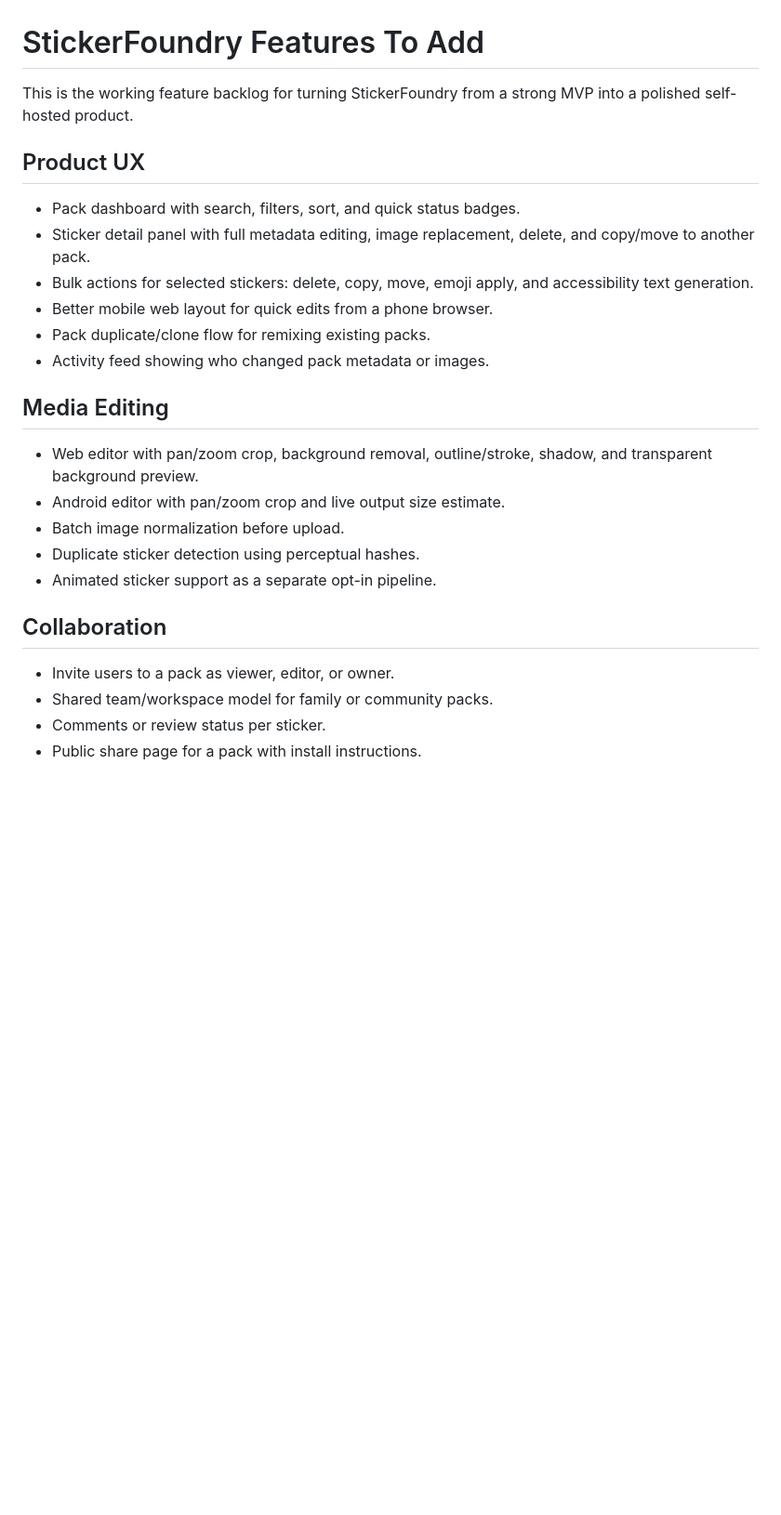
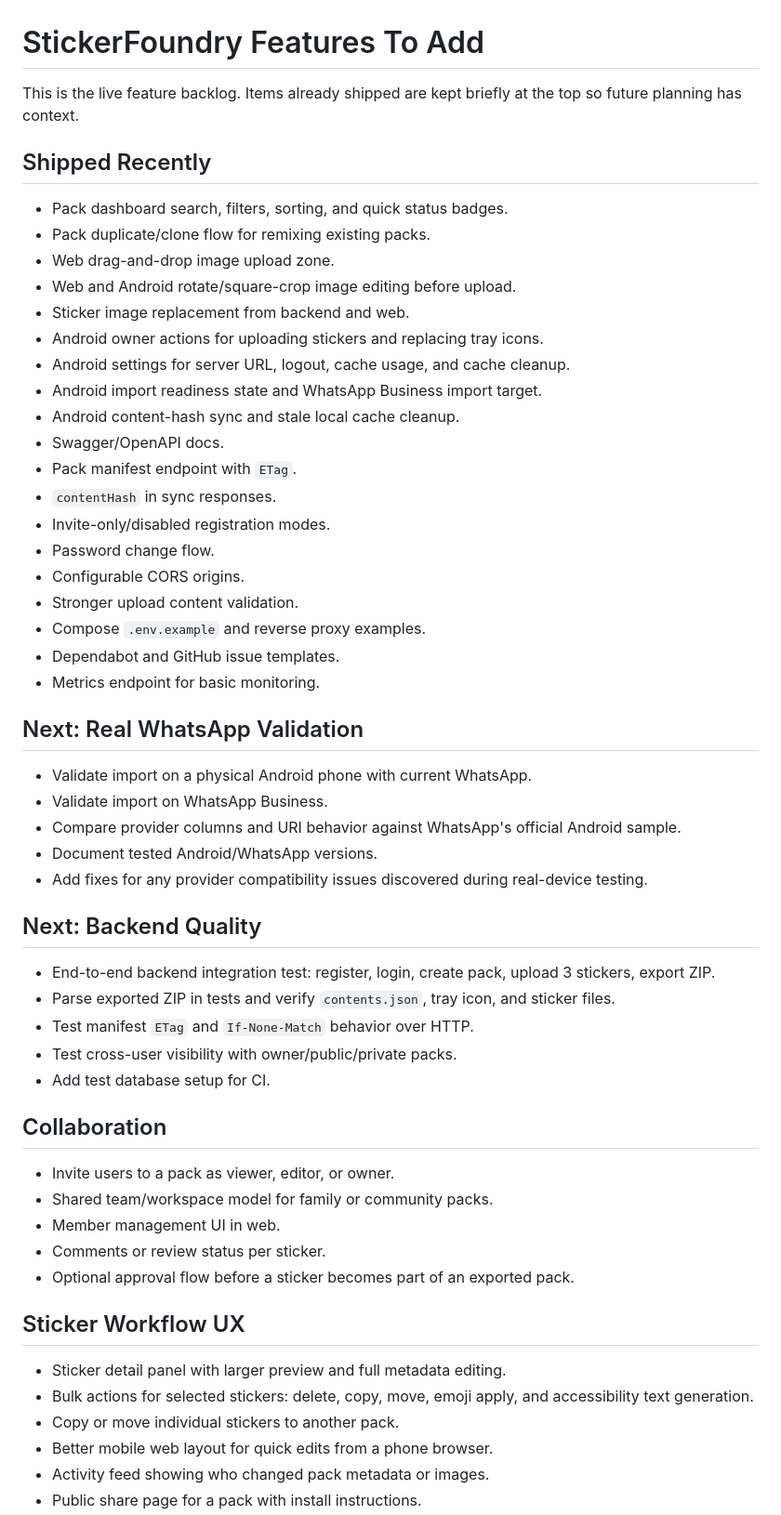
Before and after one commit to saitatter/sticker-foundry, a Markdown page: docs/FEATURES_TO_ADD.md, the part around one of its changes. Shown at 93% size. Drawn GitHub-style; blank space fills up the shorter version.

Commit message:
docs: refresh roadmap and backlog

```diff
--- a/docs/FEATURES_TO_ADD.md
+++ b/docs/FEATURES_TO_ADD.md
@@ -1,27 +1,58 @@
 # StickerFoundry Features To Add
 
-This is the working feature backlog for turning StickerFoundry from a strong MVP into a polished self-hosted product.
+This is the live feature backlog. Items already shipped are kept briefly at the top so future planning has context.
 
-## Product UX
+## Shipped Recently
 
-- Pack dashboard with search, filters, sort, and quick status badges.
-- Sticker detail panel with full metadata editing, image replacement, delete, and copy/move to another pack.
-- Bulk actions for selected stickers: delete, copy, move, emoji apply, and accessibility text generation.
-- Better mobile web layout for quick edits from a phone browser.
+- Pack dashboard search, filters, sorting, and quick status badges.
 - Pack duplicate/clone flow for remixing existing packs.
-- Activity feed showing who changed pack metadata or images.
+- Web drag-and-drop image upload zone.
+- Web and Android rotate/square-crop image editing before upload.
+- Sticker image replacement from backend and web.
+- Android owner actions for uploading stickers and replacing tray icons.
+- Android settings for server URL, logout, cache usage, and cache cleanup.
+- Android import readiness state and WhatsApp Business import target.
+- Android content-hash sync and stale local cache cleanup.
+- Swagger/OpenAPI docs.
+- Pack manifest endpoint with `ETag`.
+- `contentHash` in sync responses.
+- Invite-only/disabled registration modes.
+- Password change flow.
+- Configurable CORS origins.
+- Stronger upload content validation.
+- Compose `.env.example` and reverse proxy examples.
+- Dependabot and GitHub issue templates.
+- Metrics endpoint for basic monitoring.
 
-## Media Editing
+## Next: Real WhatsApp Validation
 
-- Web editor with pan/zoom crop, background removal, outline/stroke, shadow, and transparent background preview.
-- Android editor with pan/zoom crop and live output size estimate.
-- Batch image normalization before upload.
-- Duplicate sticker detection using perceptual hashes.
-- Animated sticker support as a separate opt-in pipeline.
+- Validate import on a physical Android phone with current WhatsApp.
+- Validate import on WhatsApp Business.
+- Compare provider columns and URI behavior against WhatsApp's official Android sample.
+- Document tested Android/WhatsApp versions.
+- Add fixes for any provider compatibility issues discovered during real-device testing.
+
+## Next: Backend Quality
+
+- End-to-end backend integration test: register, login, create pack, upload 3 stickers, export ZIP.
+- Parse exported ZIP in tests and verify `contents.json`, tray icon, and sticker files.
+- Test manifest `ETag` and `If-None-Match` behavior over HTTP.
+- Test cross-user visibility with owner/public/private packs.
+- Add test database setup for CI.
 
 ## Collaboration
 
 - Invite users to a pack as viewer, editor, or owner.
 - Shared team/workspace model for family or community packs.
+- Member management UI in web.
 - Comments or review status per sticker.
+- Optional approval flow before a sticker becomes part of an exported pack.
+
+## Sticker Workflow UX
+
+- Sticker detail panel with larger preview and full metadata editing.
+- Bulk actions for selected stickers: delete, copy, move, emoji apply, and accessibility text generation.
+- Copy or move individual stickers to another pack.
+- Better mobile web layout for quick edits from a phone browser.
+- Activity feed showing who changed pack metadata or images.
 - Public share page for a pack with install instructions.
```
Also changed, not shown: other parts of docs/FEATURES_TO_ADD.md (+34 -25 lines), docs/IMPLEMENTATION_PLAN.md (+96 -105 lines).
